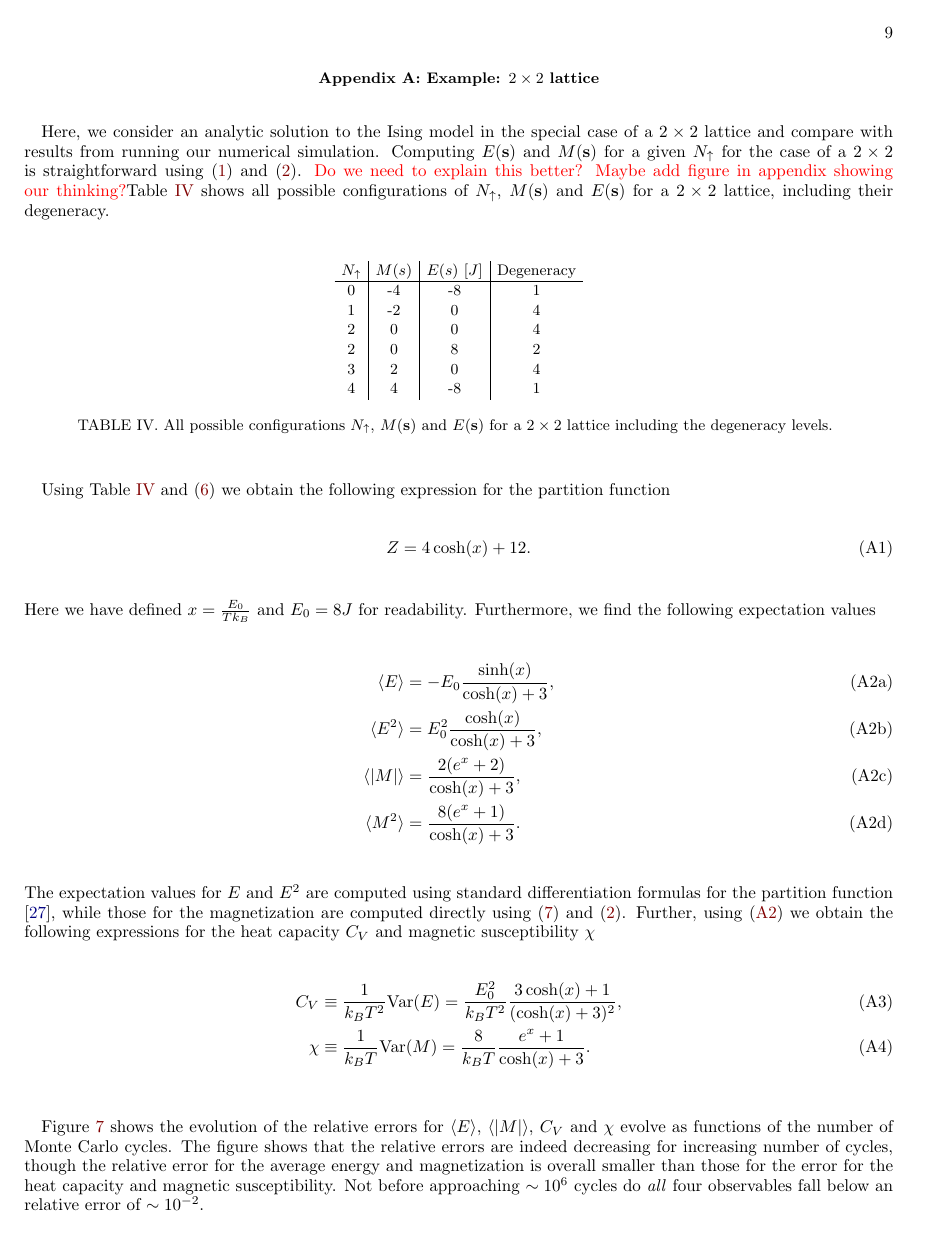
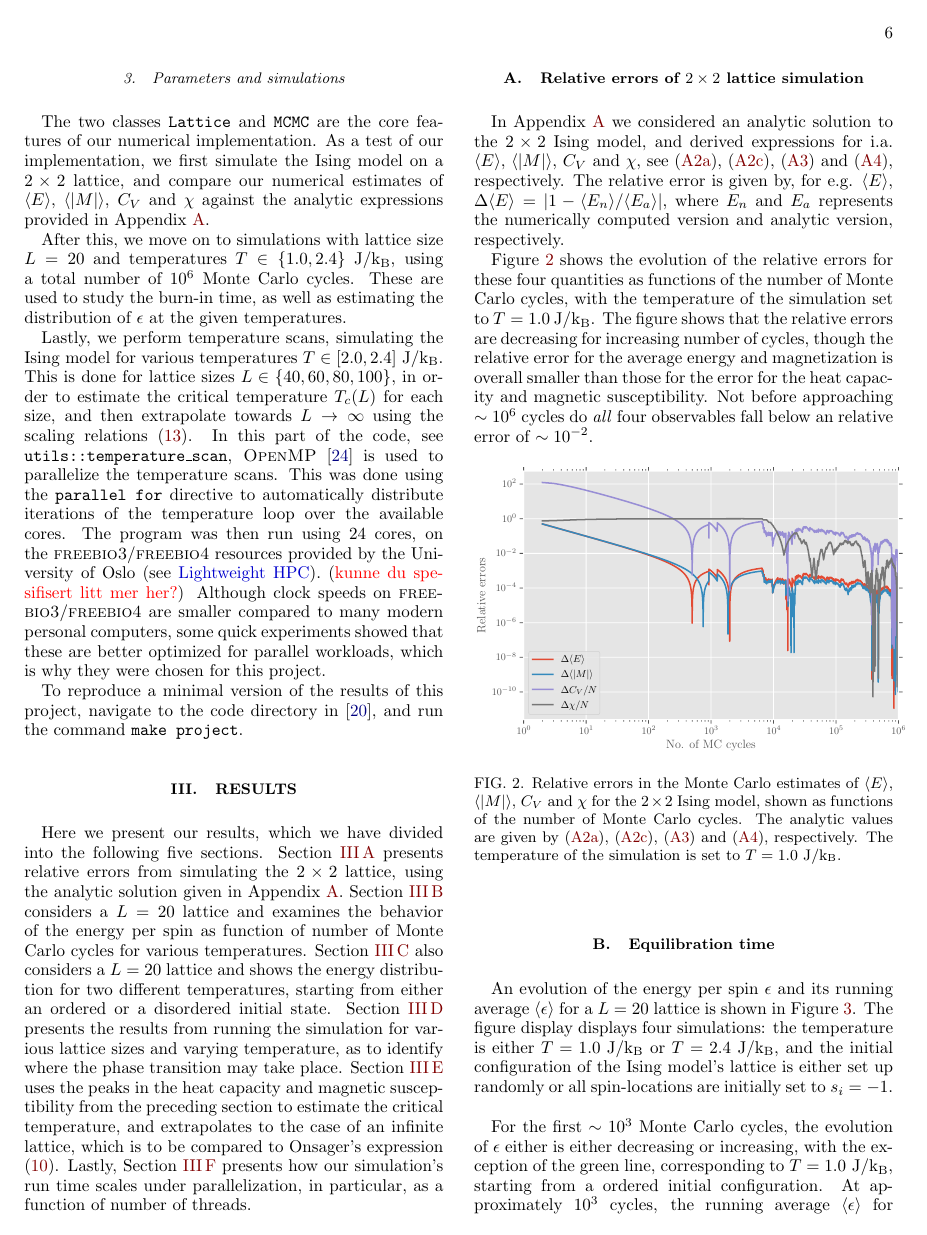
Before and after one commit to isakrukan/FYS4150-Computational-Physics, a LaTeX paper (Project4/main.tex): page 9 of 11 before the commit and page 6 of 11 after it. The pictures show the PDF file Project4/main.pdf that the author committed with the source.

Commit message:
Updates to results section

```diff
--- a/Project4/main.tex
+++ b/Project4/main.tex
@@ -513,8 +518,31 @@
 To reproduce a minimal version of the results of this project, navigate to the code directory in \cite{FYS4150Project4}, and run the command \texttt{make project}.
 
 \section{Results}
+Here we present our results, which we have divided into the following five sections.
+Section \ref{sec:realative_errors} presents relative errors from simulating the \(2\times 2\) lattice, using the analytic solution given in Appendix \ref{sec:example_2times2lattice}.
+Section \ref{sec:equilibration_time} considers a \(L=20\) lattice and examines the behavior of the energy per spin as function of number of Monte Carlo cycles for various temperatures.
+Section \ref{sec:Energy_distribution} also considers a \(L=20\) lattice and shows the energy distribution for two different temperatures, starting from either an ordered or a disordered initial state.
+Section \ref{sec:Phase_trans_temp_ScAns} presents the results from running the simulation for various lattice sizes and varying temperature, as to identify where the phase transition may take place.
+Section \ref{sec:Critical_temp_results} uses the peaks in the heat capacity and magnetic susceptibility from the preceding section to estimate the critical temperature, and extrapolates to the case of an infinite lattice, which is to be compared to Onsager's expression \eqref{eq:T_c_infintie}.
+Lastly, Section \ref{sec:timing_test_parallelization} presents how our simulation's run time scales under parallelization, in particular, as a function of number of threads.
 
-\subsection{Equilibration time (\color{red}Annen tittel eller introdusere `equilibration time' tidligere i teksten\color{black})}
+
+\subsection{Relative errors of \(2\times 2\) lattice simulation}    \label{sec:realative_errors}
+In Appendix \ref{sec:example_2times2lattice} we considered an analytic solution to the \(2\times 2\) Ising model, and derived expressions for i.a. \(\langle E\rangle\), \(\langle |M|\rangle\), \(C_V\) and \(\chi\), see \eqref{app:eq:langleErangle}, \eqref{app:eq:langleMrangle}, \eqref{app:eq:C_V} and \eqref{app:eq:chi}, respectively.
+The relative error is given by, for e.g. \(\langle E\rangle\), \(\Delta \langle E\rangle = |1 - \langle E_{n}\rangle / \langle E_{a}\rangle|\), where \(E_n\) and \(E_a\) represents the numerically computed version and analytic version, respectively.
+
+Figure~\ref{fig:app:2x2lattice} shows the evolution of the relative errors for these four quantities as functions of the number of Monte Carlo cycles, with the temperature of the simulation set to \(T=1.0 \ \si{J/k_B}\).
+The figure shows that the relative errors are decreasing for increasing number of cycles, though the relative error for the average energy and magnetization is overall smaller than those for the error for the heat capacity and magnetic susceptibility.
+Not before approaching \(\sim 10^6\) cycles do \emph{all} four observables fall below an relative error of \(\sim 10^{-2}\).
+\begin{figure}[h!]
+    \centering
+    \includegraphics[width=0.5\textwidth]{figs/errors_2x2.pdf}
+    \caption{Relative errors in the Monte Carlo estimates of \(\langle E\rangle\), \(\langle |M|\rangle\), \(C_V\) and \(\chi\) for the \(2\times 2\) Ising model, shown as functions of the number of Monte Carlo cycles. The analytic values are given by \eqref{app:eq:langleErangle}, \eqref{app:eq:langleMrangle}, \eqref{app:eq:C_V} and \eqref{app:eq:chi}, respectively. The temperature of the simulation is set to \(T=1.0\ \si{J/k_B}\).}
+    \label{fig:app:2x2lattice}
+\end{figure}
+
+
+\subsection{Equilibration time}   \label{sec:equilibration_time}
 An evolution of the energy per spin $\epsilon$ and its running average $\langle \epsilon \rangle$ for a \(L=20\) lattice is shown in Figure~\ref{fig:equilibration}.
 The figure display displays four simulations: the temperature is either \(T=1.0 \ \si{J/k_B}\) or \(T=2.4 \ \si{J/k_B}\), and the initial configuration of the Ising model's lattice is either set up randomly or all spin-locations are initially set to \(s_i=-1\).
 \begin{figure}[h!]
```
Also changed, not shown: Project4/main.pdf, Project4/main.tex (24 more changed lines).
